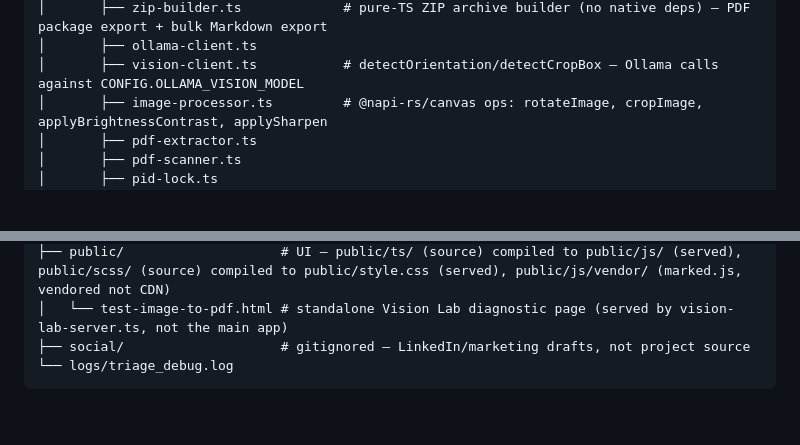
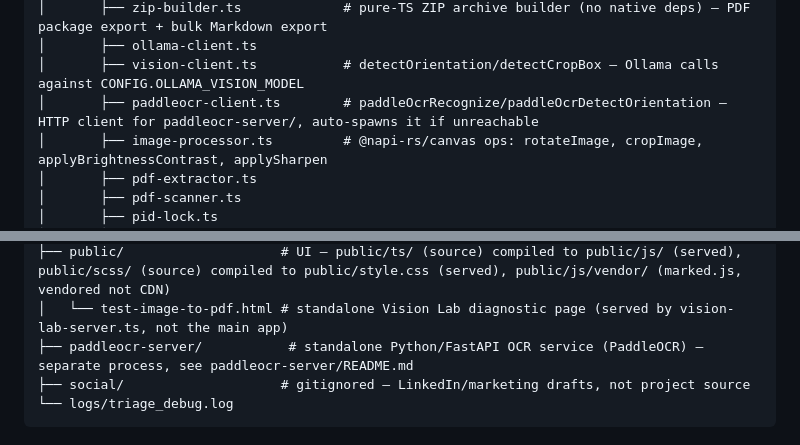
Before and after one commit to phamhung075/pdf-triage-intelligent, a Markdown page: CLAUDE.md, 2 parts joined by grey strips. Rendered like a GitHub page; blank space fills up the shorter version.

````diff
--- a/CLAUDE.md
+++ b/CLAUDE.md
@@ -125,6 +125,7 @@ pdf_triage/
 │       ├── zip-builder.ts             # pure-TS ZIP archive builder (no native deps) — PDF package export + bulk Markdown export
 │       ├── ollama-client.ts
 │       ├── vision-client.ts           # detectOrientation/detectCropBox — Ollama calls against CONFIG.OLLAMA_VISION_MODEL
+│       ├── paddleocr-client.ts        # paddleOcrRecognize/paddleOcrDetectOrientation — HTTP client for paddleocr-server/, auto-spawns it if unreachable
 │       ├── image-processor.ts         # @napi-rs/canvas ops: rotateImage, cropImage, applyBrightnessContrast, applySharpen
 │       ├── pdf-extractor.ts
 │       ├── pdf-scanner.ts
@@ -138,6 +139,7 @@ pdf_triage/
 │       └── mcp/mcp-server.ts
 ├── public/                    # UI — public/ts/ (source) compiled to public/js/ (served), public/scss/ (source) compiled to public/style.css (served), public/js/vendor/ (marked.js, vendored not CDN)
 │   └── test-image-to-pdf.html # standalone Vision Lab diagnostic page (served by vision-lab-server.ts, not the main app)
+├── paddleocr-server/           # standalone Python/FastAPI OCR service (PaddleOCR) — separate process, see paddleocr-server/README.md
 ├── social/                    # gitignored — LinkedIn/marketing drafts, not project source
 └── logs/triage_debug.log
 ```
````
Also changed, not shown: docs/knowledge/environment.md (+14 -1 lines).
